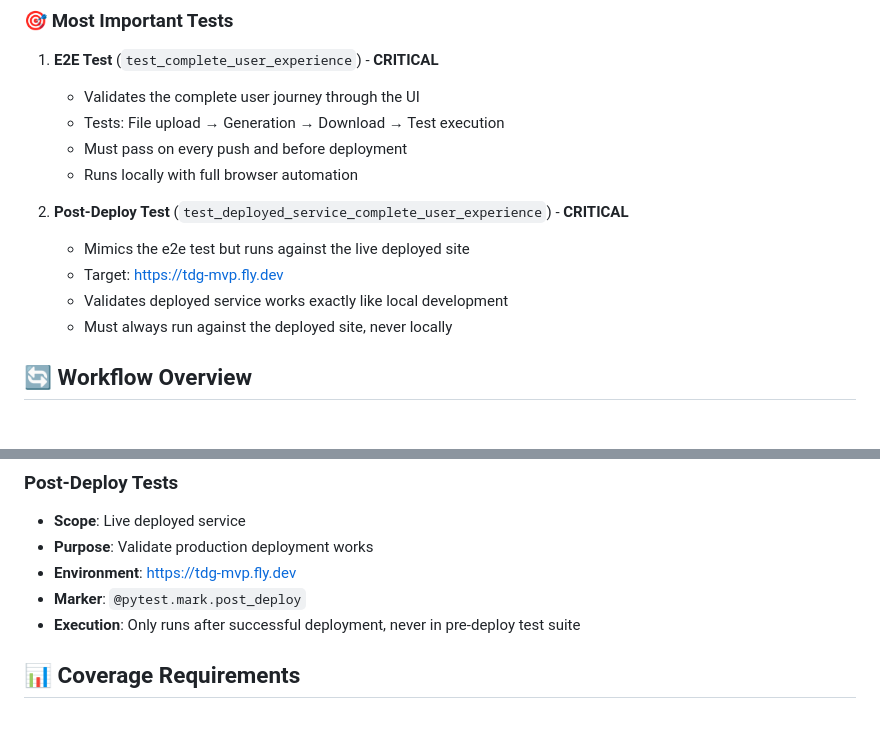
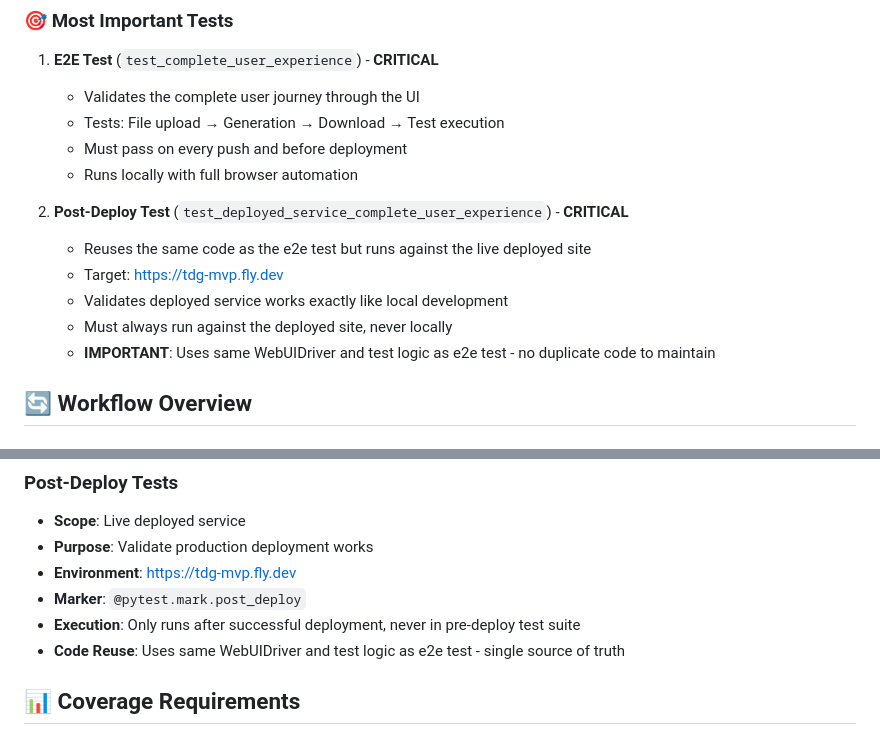
Before and after one commit to masseyis/tdg, a Markdown page: TESTING_STRATEGY.md, 2 parts joined by grey strips. GitHub-like rendering.

Commit message:
docs: Update testing strategy to reflect code reuse in post-deploy test
- Document that post-deploy test reuses same code as e2e test
- Emphasize single source of truth for test logic
- Highlight that WebUIDriver and test logic are shared
- Maintain proper separation: same test logic, different target URL

```diff
--- a/TESTING_STRATEGY.md
+++ b/TESTING_STRATEGY.md
@@ -13,10 +13,11 @@
    - Runs locally with full browser automation
 
 2. **Post-Deploy Test** (`test_deployed_service_complete_user_experience`) - **CRITICAL**
-   - Mimics the e2e test but runs against the live deployed site
+   - Reuses the same code as the e2e test but runs against the live deployed site
    - Target: https://tdg-mvp.fly.dev
    - Validates deployed service works exactly like local development
    - Must always run against the deployed site, never locally
+   - **IMPORTANT**: Uses same WebUIDriver and test logic as e2e test - no duplicate code to maintain
 
 ## 🔄 Workflow Overview
 
@@ -83,6 +84,7 @@ Deploy to Fly.io → Post-deployment validation
 - **Environment**: https://tdg-mvp.fly.dev
 - **Marker**: `@pytest.mark.post_deploy`
 - **Execution**: Only runs after successful deployment, never in pre-deploy test suite
+- **Code Reuse**: Uses same WebUIDriver and test logic as e2e test - single source of truth
 
 ## 📊 Coverage Requirements
 
```
